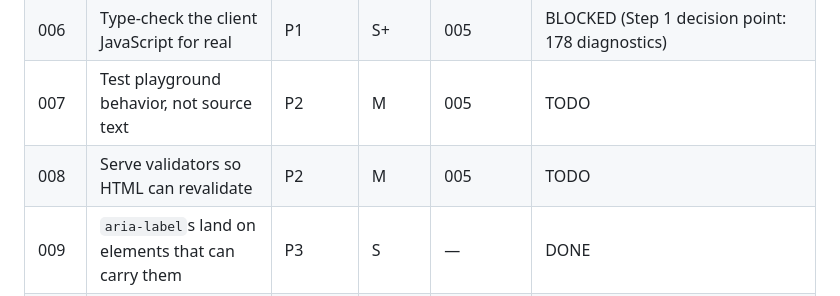
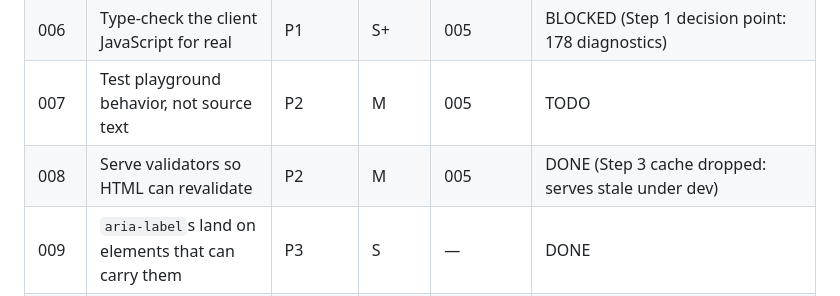
Before and after one commit to srdjan/zigttp.website, a Markdown page: plans/README.md, the part around the change. Rendered like a GitHub page.

Commit message:
docs(plans): record 008 as done without the in-memory cache
Steps 1, 2 and 4 landed. Step 3, the in-memory body cache, hit its STOP
condition: `deno run --watch` watches the module graph, not `static/`, so
editing `static/index.html` under `deno task dev` did not restart the process
and the cached body was served unchanged, with an unchanged ETag. Removing the
cache made the same edit appear immediately with a new ETag. The plan forbids
shipping that cache with a workaround.

Co-Authored-By: Claude Opus 5 (1M context) <noreply@anthropic.com>

```diff
--- a/plans/README.md
+++ b/plans/README.md
@@ -22,7 +22,7 @@ plans cite.
 | 005  | One `verify` task and a CI gate                       | P1       | S      | —          | DONE                                                 |
 | 006  | Type-check the client JavaScript for real             | P1       | S+     | 005        | BLOCKED (Step 1 decision point: 178 diagnostics)     |
 | 007  | Test playground behavior, not source text             | P2       | M      | 005        | TODO                                                 |
-| 008  | Serve validators so HTML can revalidate               | P2       | M      | 005        | TODO                                                 |
+| 008  | Serve validators so HTML can revalidate               | P2       | M      | 005        | DONE (Step 3 cache dropped: serves stale under dev)  |
 | 009  | `aria-label`s land on elements that can carry them    | P3       | S      | —          | DONE                                                 |
 | 010  | Remove unreferenced media and its server support      | P3       | S      | 003        | DONE                                                 |
 | 011  | One truth for agent guidance                          | P2       | S      | 005, 010   | TODO                                                 |
```
